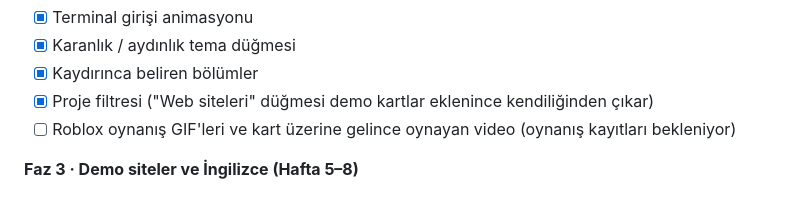
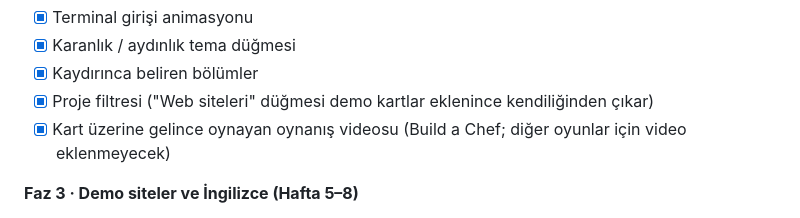
Before and after one commit to behlulakdag/behlulakdag.github.io, a Markdown page: docs/PLAN.md, the part around the change. GitHub-like rendering.

```diff
--- a/docs/PLAN.md
+++ b/docs/PLAN.md
@@ -193,7 +193,7 @@ portfolio/
 - [x] Karanlık / aydınlık tema düğmesi
 - [x] Kaydırınca beliren bölümler
 - [x] Proje filtresi ("Web siteleri" düğmesi demo kartlar eklenince kendiliğinden çıkar)
-- [ ] Roblox oynanış GIF'leri ve kart üzerine gelince oynayan video (oynanış kayıtları bekleniyor)
+- [x] Kart üzerine gelince oynayan oynanış videosu (Build a Chef; diğer oyunlar için video eklenmeyecek)
 
 **Faz 3 · Demo siteler ve İngilizce (Hafta 5–8)**
 
```
Also changed, not shown: PROGRESS.md (+3 -2 lines).
